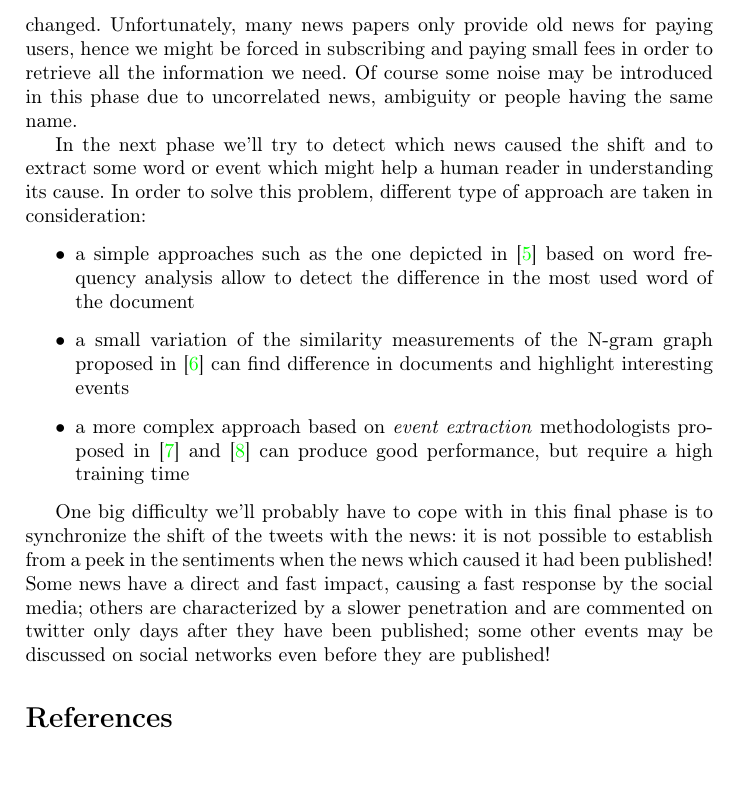
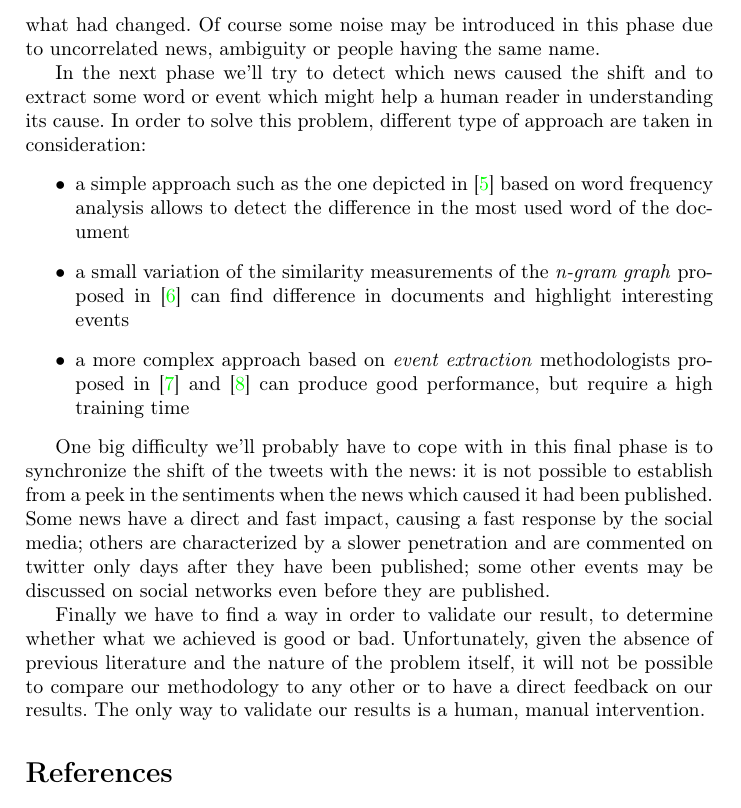
Before and after one commit to andompesta/MassiveDataAnal, a LaTeX document (proposal/proposal_mod.tex): part of page 2 of 3, cut at the place of the change. Compiled offline with pdfLaTeX.

Commit message:
Modifiche alla proposal di due giorni fa + fix stop words

```diff
--- a/proposal/proposal_mod.tex
+++ b/proposal/proposal_mod.tex
@@ -101,29 +101,32 @@ Then, we'll have to look in news papers and news agency for news about that
 topic and in that temporal period. We'll need to collect news which has been
 published both before and after the \emph{shift} in order to be able to detect
 what had changed.
-Unfortunately, many news papers only provide old news for
-paying users, hence we might be forced in subscribing and paying small fees in
-order to retrieve all the information we need.
 Of course some noise may be introduced in this phase due to uncorrelated news,
 ambiguity or people having the same name.
 
 In the next phase we'll try to detect which news caused the shift and to extract
 some word or event which might help a human reader in understanding its cause. In order to solve this problem, different type of approach are taken in consideration:
 \begin{itemize}
-\item a simple approaches such as the one depicted in \cite{Bifet} based on word frequency analysis allow to detect the difference in the most used word of the document
-\item a small variation of the similarity measurements of the N-gram graph proposed in \cite{Giannakopoulos} can find difference in documents and highlight interesting events
+\item a simple approach such as the one depicted in \cite{Bifet} based on word frequency analysis allows to detect the difference in the most used word of the document
+\item a small variation of the similarity measurements of the \emph{n-gram graph} proposed in \cite{Giannakopoulos} can find difference in documents and highlight interesting events
 \item a more complex approach based on \emph{event extraction} methodologists proposed in \cite{Tanev} and \cite{Naughton} can produce good performance, but require a high training time
 \end{itemize}
-
 
 One big difficulty we'll probably have to cope with in this final phase is to
 synchronize the shift of the tweets with the news: it is not possible to
 establish from a peek in the sentiments when the news which caused it had been
-published! Some news have a direct and fast impact, causing a fast
+published. Some news have a direct and fast impact, causing a fast
 response by the social media; others are characterized by a slower penetration
 and are commented on twitter only days after they have been published; some
 other events may be discussed on social networks even before they are
-published!
+published.
+
+Finally we have to find a way in order to validate our result, to determine
+whether what we achieved is good or bad. Unfortunately, given the absence of
+previous literature and the nature of the problem itself, it will not be
+possible to compare our methodology to any other or to have a direct feedback on
+our results. The only way to validate our results is a human, manual
+intervention.
 
 
 \begin{thebibliography}{9}
```
Also changed, not shown: proposal/proposal_mod.pdf, proposal/proposal_mod.tex (2 more changed lines), 1 other file.
